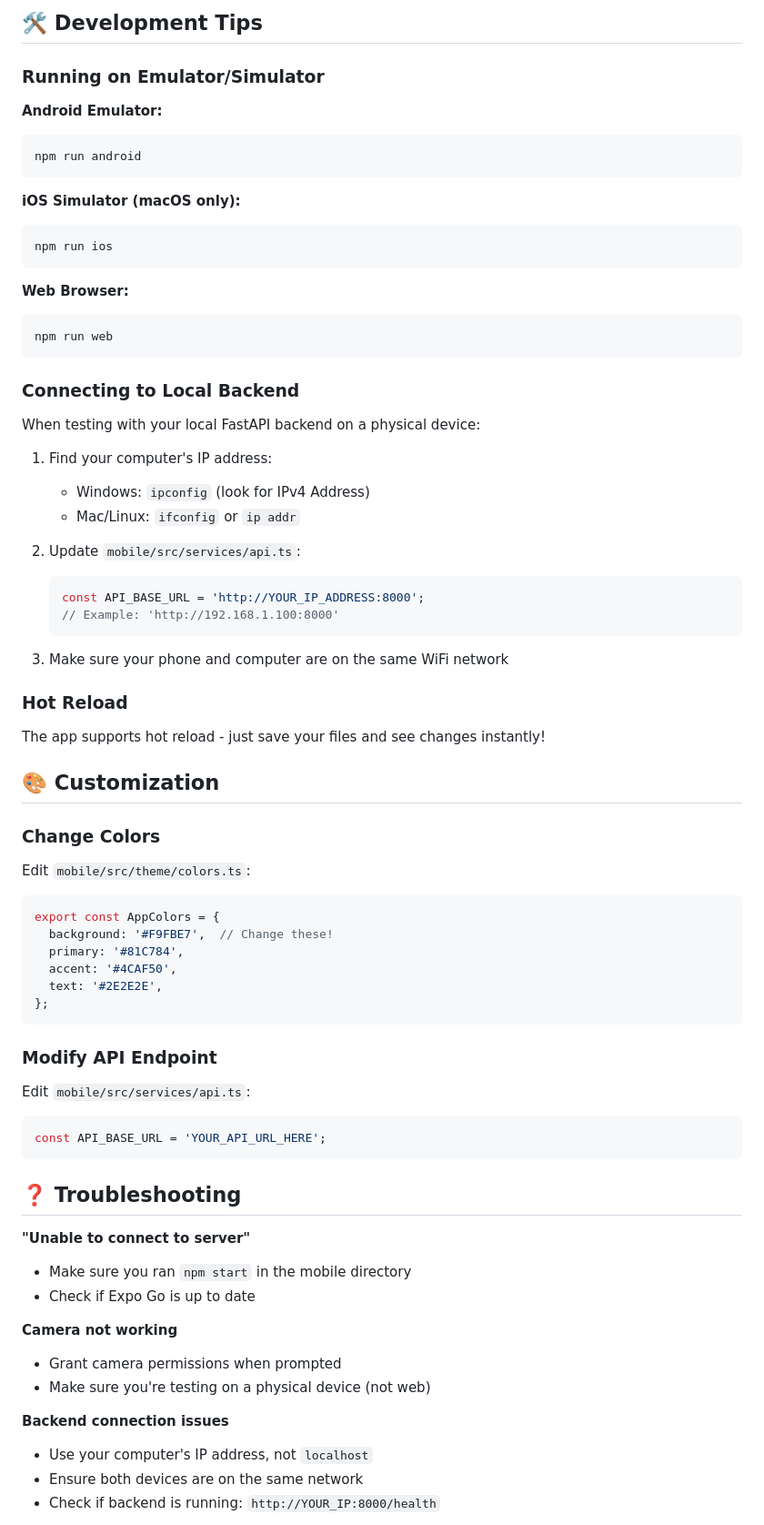
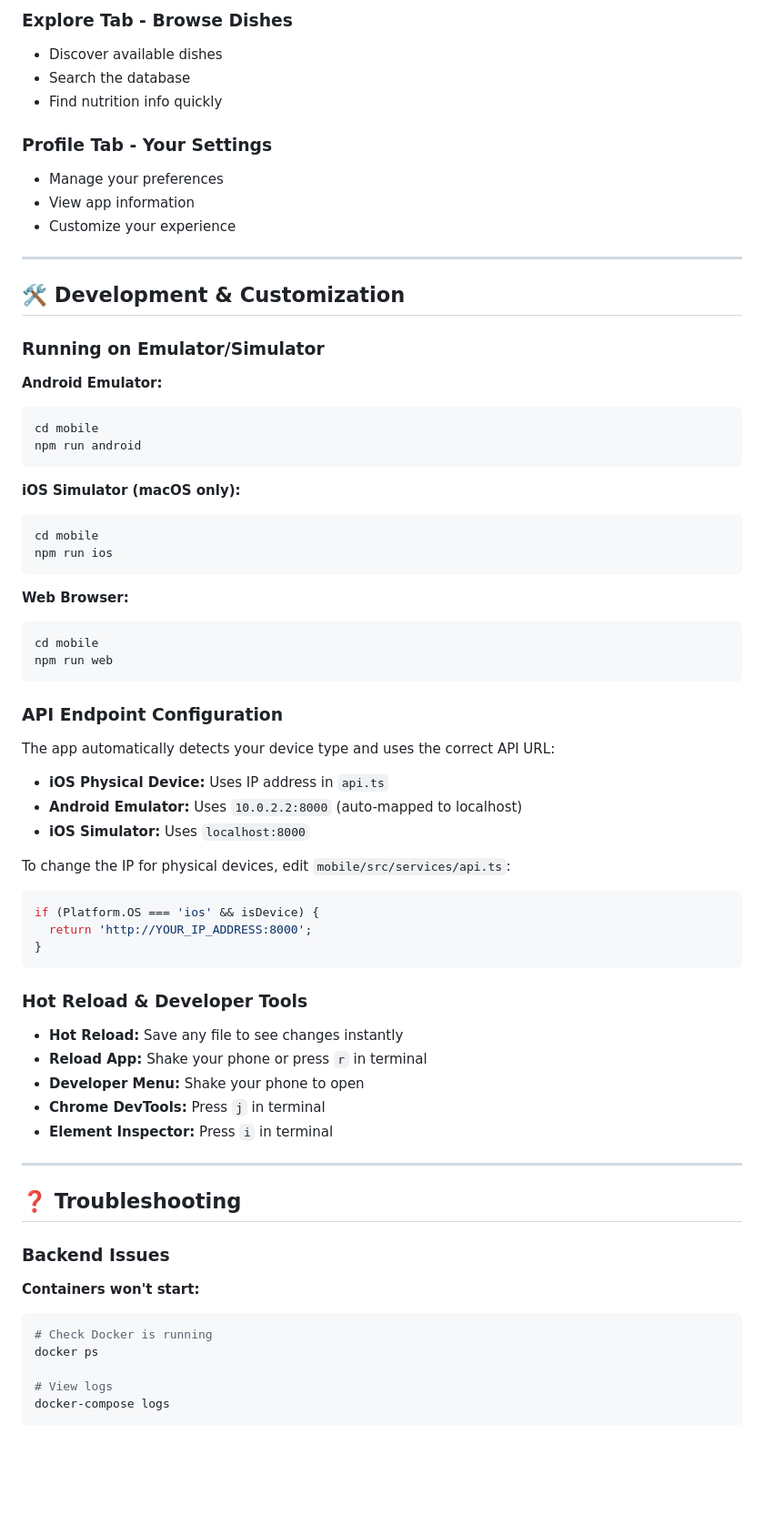
Before and after one commit to yvagula06/Senior-Design-2025, a Markdown page: QUICKSTART.md, the part around one of its changes. Shown at 91% size. Drawn GitHub-style; blank space fills up the shorter version.

````diff
--- a/QUICKSTART.md
+++ b/QUICKSTART.md
@@ -51,78 +182,71 @@ npm start
 
-## 🛠️ Development Tips
+### Explore Tab - Browse Dishes
+- Discover available dishes
+- Search the database
+- Find nutrition info quickly
+
+### Profile Tab - Your Settings
+- Manage your preferences
+- View app information
+- Customize your experience
+
+---
+
+## 🛠️ Development & Customization
 
 ### Running on Emulator/Simulator
 
 **Android Emulator:**
 ```bash
+cd mobile
 npm run android
 ```
 
 **iOS Simulator (macOS only):**
 ```bash
+cd mobile
 npm run ios
 ```
 
 **Web Browser:**
 ```bash
+cd mobile
 npm run web
 ```
 
-### Connecting to Local Backend
+### API Endpoint Configuration
 
-When testing with your local FastAPI backend on a physical device:
+The app automatically detects your device type and uses the correct API URL:
+- **iOS Physical Device:** Uses IP address in `api.ts`
+- **Android Emulator:** Uses `10.0.2.2:8000` (auto-mapped to localhost)
+- **iOS Simulator:** Uses `localhost:8000`
 
-1. Find your computer's IP address:
-   - Windows: `ipconfig` (look for IPv4 Address)
-   - Mac/Linux: `ifconfig` or `ip addr`
-
-2. Update `mobile/src/services/api.ts`:
-   ```typescript
-   const API_BASE_URL = 'http://YOUR_IP_ADDRESS:8000';
-   // Example: 'http://192.168.1.100:8000'
-   ```
-
-3. Make sure your phone and computer are on the same WiFi network
-
-### Hot Reload
-
-The app supports hot reload - just save your files and see changes instantly!
-
-## 🎨 Customization
-
-### Change Colors
-
-Edit `mobile/src/theme/colors.ts`:
-
+To change the IP for physical devices, edit `mobile/src/services/api.ts`:
 ```typescript
-export const AppColors = {
-  background: '#F9FBE7',  // Change these!
-  primary: '#81C784',
-  accent: '#4CAF50',
-  text: '#2E2E2E',
-};
+if (Platform.OS === 'ios' && isDevice) {
+  return 'http://YOUR_IP_ADDRESS:8000';
+}
 ```
 
-### Modify API Endpoint
+### Hot Reload & Developer Tools
 
-Edit `mobile/src/services/api.ts`:
+- **Hot Reload:** Save any file to see changes instantly
+- **Reload App:** Shake your phone or press `r` in terminal
+- **Developer Menu:** Shake your phone to open
+- **Chrome DevTools:** Press `j` in terminal
+- **Element Inspector:** Press `i` in terminal
 
-```typescript
-const API_BASE_URL = 'YOUR_API_URL_HERE';
-```
+---
 
 ## ❓ Troubleshooting
 
-**"Unable to connect to server"**
-- Make sure you ran `npm start` in the mobile directory
-- Check if Expo Go is up to date
+### Backend Issues
 
-**Camera not working**
-- Grant camera permissions when prompted
-- Make sure you're testing on a physical device (not web)
+**Containers won't start:**
+```bash
+# Check Docker is running
+docker ps
 
-**Backend connection issues**
-- Use your computer's IP address, not `localhost`
-- Ensure both devices are on the same network
-- Check if backend is running: `http://YOUR_IP:8000/health`
+# View logs
+docker-compose logs
 
````
Also changed, not shown: other parts of QUICKSTART.md (+287 -39 lines).
